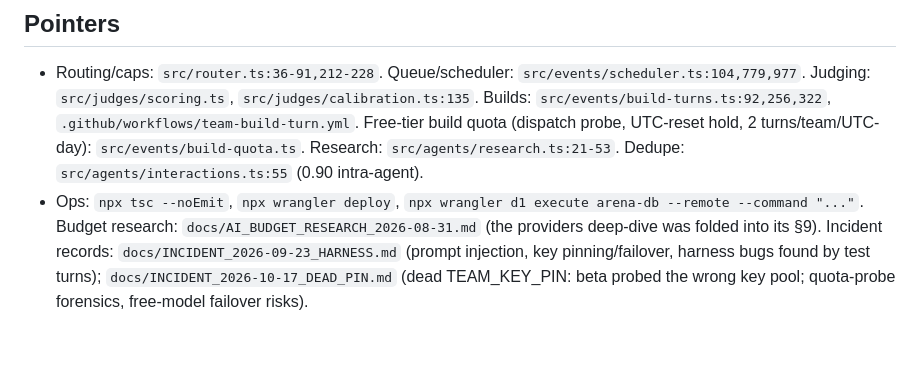
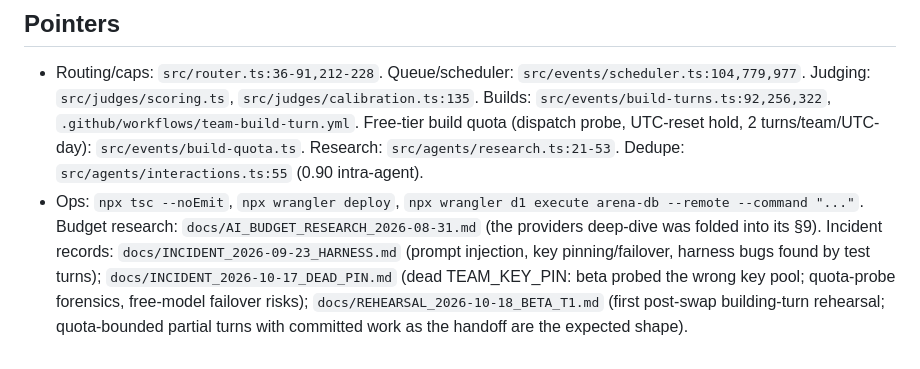
Before and after one commit to sadi21863-bit/AI_arena_hackathon, a Markdown page: AGENTS.md, the part around the change. GitHub-like rendering.

```diff
--- a/AGENTS.md
+++ b/AGENTS.md
@@ -21,4 +21,4 @@ Read this file at the start of every session. Full design: `The_Arena_Specificat
 ## Pointers
 
 - Routing/caps: `src/router.ts:36-91,212-228`. Queue/scheduler: `src/events/scheduler.ts:104,779,977`. Judging: `src/judges/scoring.ts`, `src/judges/calibration.ts:135`. Builds: `src/events/build-turns.ts:92,256,322`, `.github/workflows/team-build-turn.yml`. Free-tier build quota (dispatch probe, UTC-reset hold, 2 turns/team/UTC-day): `src/events/build-quota.ts`. Research: `src/agents/research.ts:21-53`. Dedupe: `src/agents/interactions.ts:55` (0.90 intra-agent).
-- Ops: `npx tsc --noEmit`, `npx wrangler deploy`, `npx wrangler d1 execute arena-db --remote --command "..."`. Budget research: `docs/AI_BUDGET_RESEARCH_2026-08-31.md` (the providers deep-dive was folded into its §9). Incident records: `docs/INCIDENT_2026-09-23_HARNESS.md` (prompt injection, key pinning/failover, harness bugs found by test turns); `docs/INCIDENT_2026-10-17_DEAD_PIN.md` (dead TEAM_KEY_PIN: beta probed the wrong key pool; quota-probe forensics, free-model failover risks).
+- Ops: `npx tsc --noEmit`, `npx wrangler deploy`, `npx wrangler d1 execute arena-db --remote --command "..."`. Budget research: `docs/AI_BUDGET_RESEARCH_2026-08-31.md` (the providers deep-dive was folded into its §9). Incident records: `docs/INCIDENT_2026-09-23_HARNESS.md` (prompt injection, key pinning/failover, harness bugs found by test turns); `docs/INCIDENT_2026-10-17_DEAD_PIN.md` (dead TEAM_KEY_PIN: beta probed the wrong key pool; quota-probe forensics, free-model failover risks); `docs/REHEARSAL_2026-10-18_BETA_T1.md` (first post-swap building-turn rehearsal; quota-bounded partial turns with committed work as the handoff are the expected shape).
```
Also changed, not shown: CHANGELOG.md (+14 -0 lines), docs/REHEARSAL_2026-10-18_BETA_T1.md (added, +59 -0 lines).
